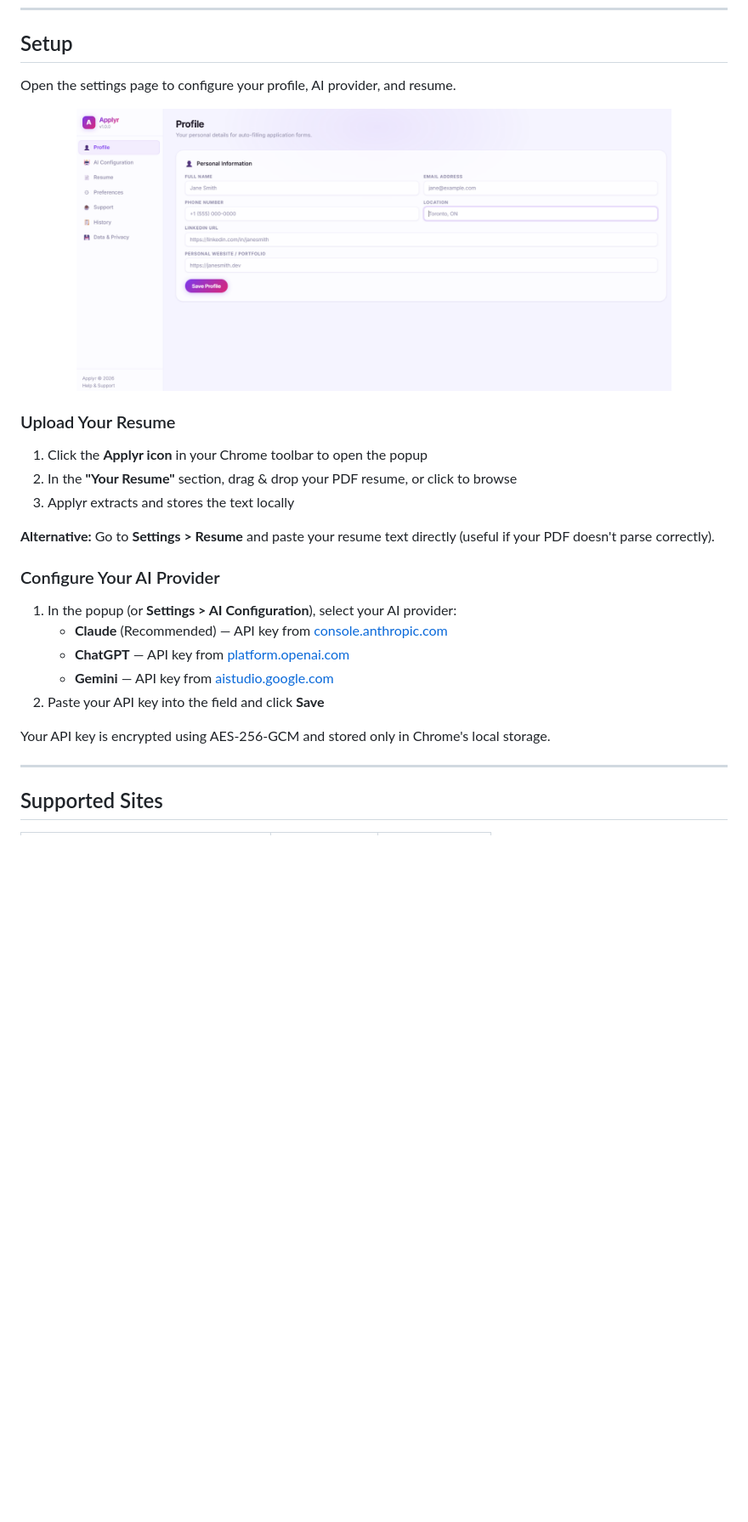
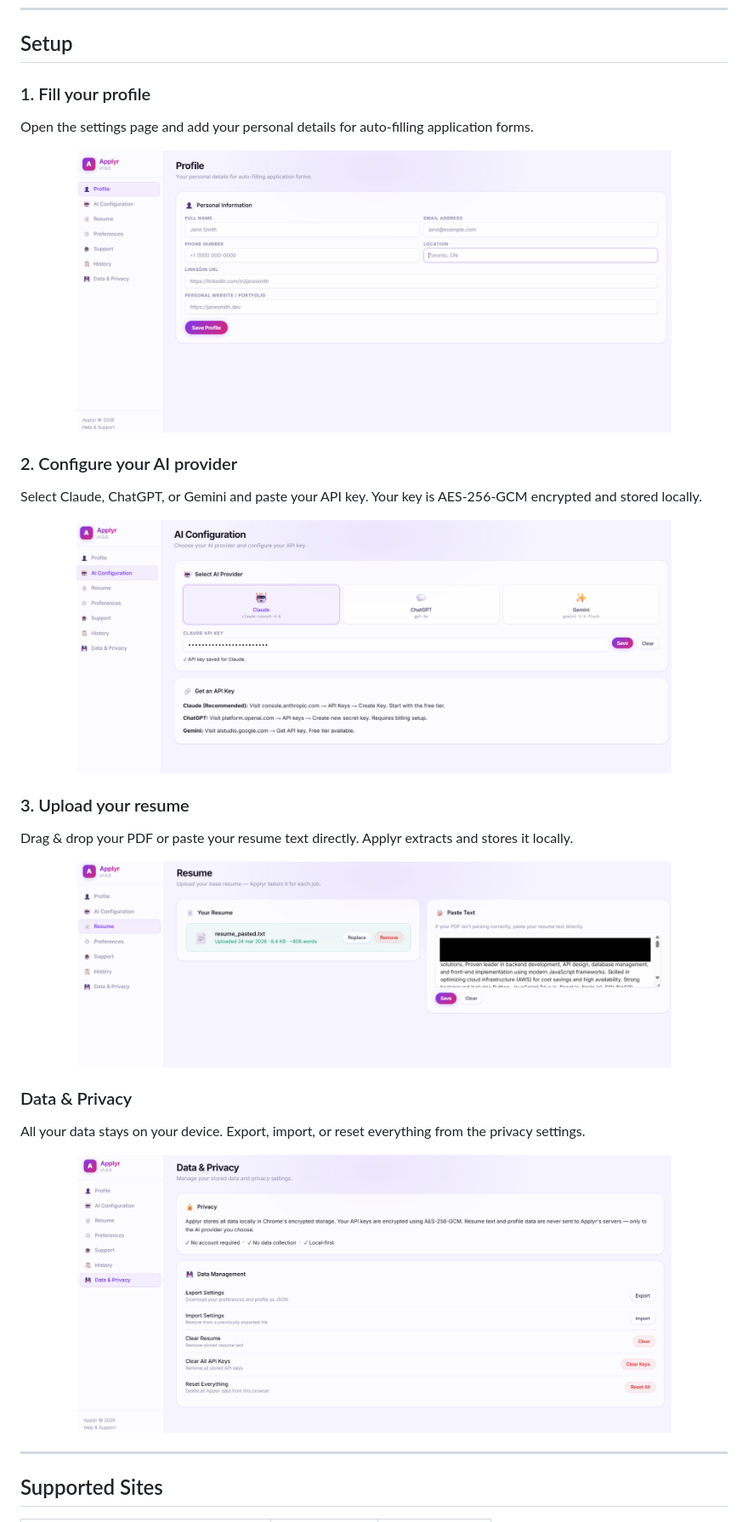
Before and after one commit to jean0123/applyr-extension, a Markdown page: README.md, the part around one of its changes. Shown at 85% size. Drawn GitHub-style; pictures changed too: screenshots/ai config.png (added), screenshots/privacy.png (added), screenshots/resume.png (added); blank space fills up the shorter version.

Commit message:
Add settings screenshots to README (AI config, resume, privacy)
Co-Authored-By: Claude Opus 4.6 <noreply@anthropic.com>

```diff
--- a/README.md
+++ b/README.md
@@ -68,6 +68,8 @@ git clone https://github.com/jean0123/applyr-extension.git
 
 ## Setup
 
-Open the settings page to configure your profile, AI provider, and resume.
+### 1. Fill your profile
+
+Open the settings page and add your personal details for auto-filling application forms.
 
 <p align="center">
@@ -75,22 +77,28 @@ Open the settings page to configure your profile, AI provider, and resume.
 </p>
 
-### Upload Your Resume
+### 2. Configure your AI provider
 
-1. Click the **Applyr icon** in your Chrome toolbar to open the popup
-2. In the **"Your Resume"** section, drag & drop your PDF resume, or click to browse
-3. Applyr extracts and stores the text locally
+Select Claude, ChatGPT, or Gemini and paste your API key. Your key is AES-256-GCM encrypted and stored locally.
 
-**Alternative:** Go to **Settings > Resume** and paste your resume text directly (useful if your PDF doesn't parse correctly).
+<p align="center">
+  <img src="screenshots/ai config.png" alt="AI Configuration" width="700" />
+</p>
 
-### Configure Your AI Provider
+### 3. Upload your resume
 
-1. In the popup (or **Settings > AI Configuration**), select your AI provider:
-   - **Claude** (Recommended) — API key from [console.anthropic.com](https://console.anthropic.com)
-   - **ChatGPT** — API key from [platform.openai.com](https://platform.openai.com)
-   - **Gemini** — API key from [aistudio.google.com](https://aistudio.google.com)
-2. Paste your API key into the field and click **Save**
+Drag & drop your PDF or paste your resume text directly. Applyr extracts and stores it locally.
 
-Your API key is encrypted using AES-256-GCM and stored only in Chrome's local storage.
+<p align="center">
+  <img src="screenshots/resume.png" alt="Resume Upload" width="700" />
+</p>
+
+### Data & Privacy
+
+All your data stays on your device. Export, import, or reset everything from the privacy settings.
+
+<p align="center">
+  <img src="screenshots/privacy.png" alt="Data & Privacy" width="700" />
+</p>
 
 ---
 
```
Also changed, not shown: other parts of README.md (+2 -2 lines), screenshots/charging.png (deleted), screenshots/loading.png (added).
